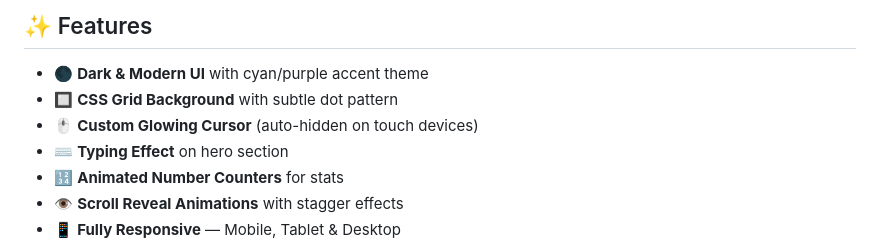
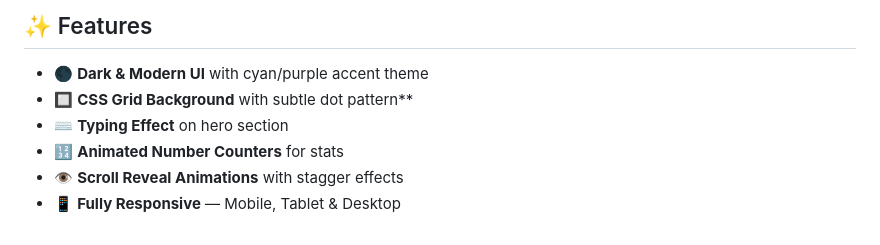
Before and after one commit to asifn0093/asif-nawaz-portfolio, a Markdown page: README.md, the part around the change. Drawn GitHub-style.

```diff
--- a/README.md
+++ b/README.md
@@ -77,8 +77,7 @@ Google Fonts — Syne (headings) + DM Mono (body)
 ## ✨ Features
 
 - 🌑 **Dark & Modern UI** with cyan/purple accent theme
-- 🔲 **CSS Grid Background** with subtle dot pattern
-- 🖱️ **Custom Glowing Cursor** (auto-hidden on touch devices)
+- 🔲 **CSS Grid Background** with subtle dot pattern**
 - ⌨️ **Typing Effect** on hero section
 - 🔢 **Animated Number Counters** for stats
 - 👁️ **Scroll Reveal Animations** with stagger effects
```
